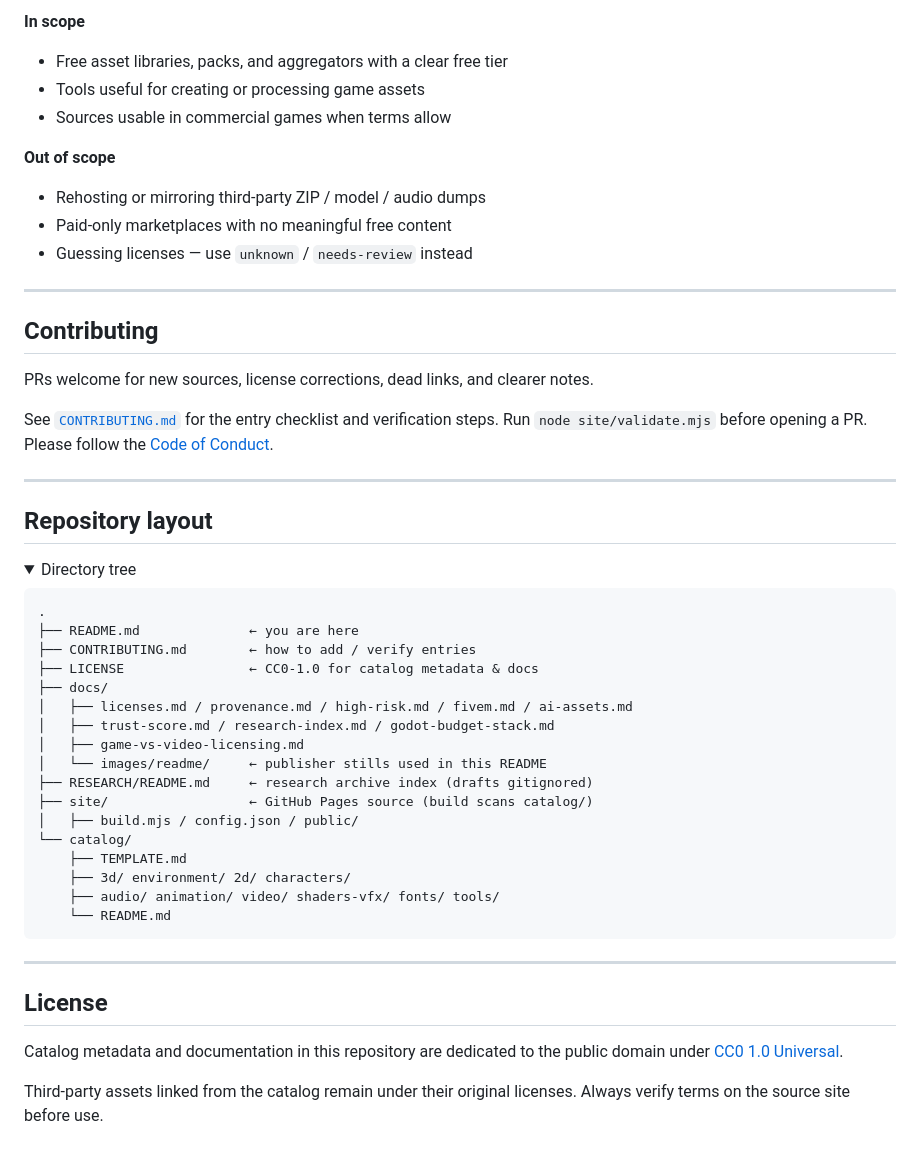
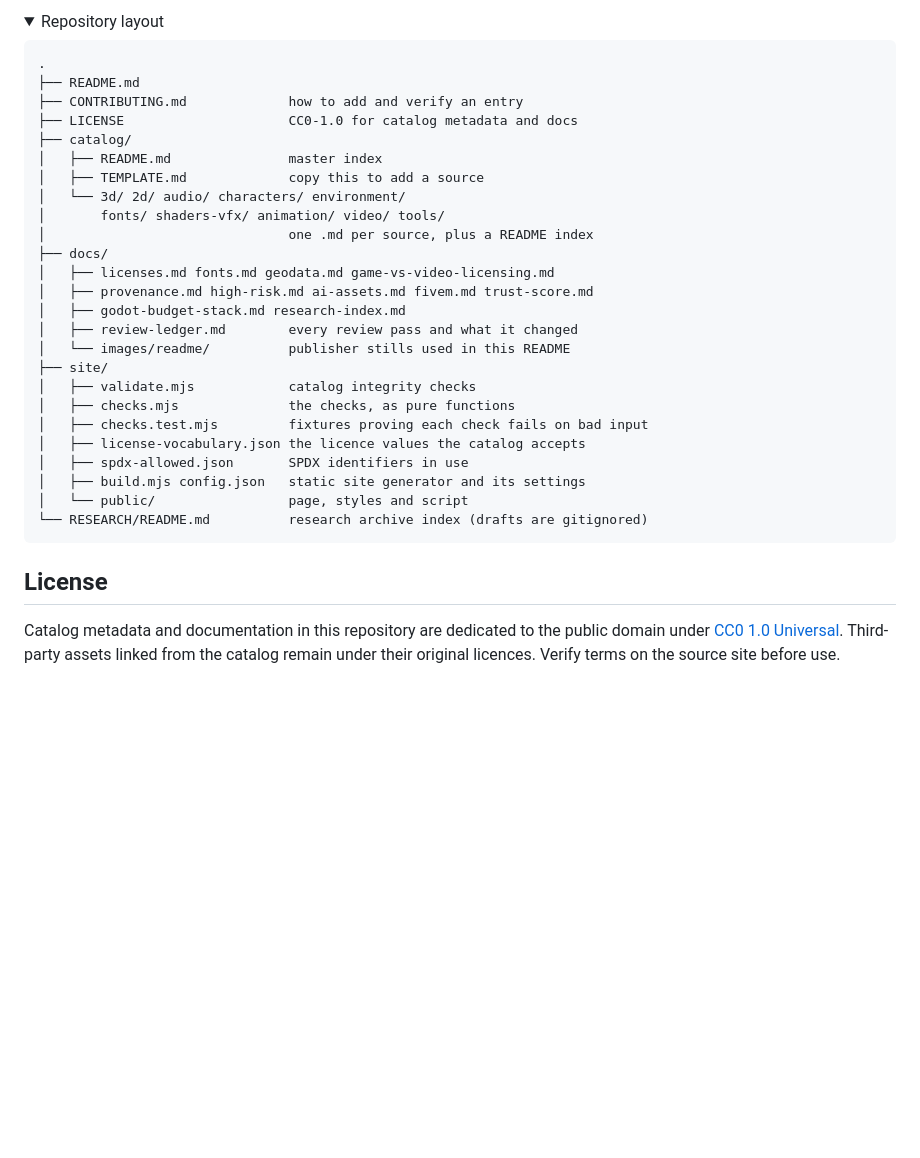
Before and after one commit to skyfury-ops/free-game, a Markdown page: README.md, the part around one of its changes. Rendered like a GitHub page; folded sections open; blank space fills up the shorter version.

````diff
--- a/README.md
+++ b/README.md
@@ -230,56 +270,37 @@ Research-backed shortlist for Godot 4 projects (Kenney industrial/tech kits, Son
-**In scope**
-
-- Free asset libraries, packs, and aggregators with a clear free tier
-- Tools useful for creating or processing game assets
-- Sources usable in commercial games when terms allow
-
-**Out of scope**
-
-- Rehosting or mirroring third-party ZIP / model / audio dumps
-- Paid-only marketplaces with no meaningful free content
-- Guessing licenses — use `unknown` / `needs-review` instead
-
----
-
-## Contributing
-
-PRs welcome for new sources, license corrections, dead links, and clearer notes.
-
-See [`CONTRIBUTING.md`](CONTRIBUTING.md) for the entry checklist and verification steps. Run `node site/validate.mjs` before opening a PR. Please follow the [Code of Conduct](CODE_OF_CONDUCT.md).
-
----
-
-## Repository layout
-
-<details>
-<summary>Directory tree</summary>
+<summary>Repository layout</summary>
 
 ```text
 .
-├── README.md              ← you are here
-├── CONTRIBUTING.md        ← how to add / verify entries
-├── LICENSE                ← CC0-1.0 for catalog metadata & docs
+├── README.md
+├── CONTRIBUTING.md             how to add and verify an entry
+├── LICENSE                     CC0-1.0 for catalog metadata and docs
+├── catalog/
+│   ├── README.md               master index
+│   ├── TEMPLATE.md             copy this to add a source
+│   └── 3d/ 2d/ audio/ characters/ environment/
+│       fonts/ shaders-vfx/ animation/ video/ tools/
+│                               one .md per source, plus a README index
 ├── docs/
-│   ├── licenses.md / provenance.md / high-risk.md / fivem.md / ai-assets.md
-│   ├── trust-score.md / research-index.md / godot-budget-stack.md
-│   ├── game-vs-video-licensing.md
-│   └── images/readme/     ← publisher stills used in this README
-├── RESEARCH/README.md     ← research archive index (drafts gitignored)
-├── site/                  ← GitHub Pages source (build scans catalog/)
-│   ├── build.mjs / config.json / public/
-└── catalog/
-    ├── TEMPLATE.md
-    ├── 3d/ environment/ 2d/ characters/
-    ├── audio/ animation/ video/ shaders-vfx/ fonts/ tools/
-    └── README.md
+│   ├── licenses.md fonts.md geodata.md game-vs-video-licensing.md
+│   ├── provenance.md high-risk.md ai-assets.md fivem.md trust-score.md
+│   ├── godot-budget-stack.md research-index.md
+│   ├── review-ledger.md        every review pass and what it changed
+│   └── images/readme/          publisher stills used in this README
+├── site/
+│   ├── validate.mjs            catalog integrity checks
+│   ├── checks.mjs              the checks, as pure functions
+│   ├── checks.test.mjs         fixtures proving each check fails on bad input
+│   ├── license-vocabulary.json the licence values the catalog accepts
+│   ├── spdx-allowed.json       SPDX identifiers in use
+│   ├── build.mjs config.json   static site generator and its settings
+│   └── public/                 page, styles and script
+└── RESEARCH/README.md          research archive index (drafts are gitignored)
 ```
 
 </details>
 
----
-
 ## License
 
-Catalog metadata and documentation in this repository are dedicated to the public domain under [CC0 1.0 Universal](LICENSE).
-
-Third-party assets linked from the catalog remain under their original licenses. Always verify terms on the source site before use.
+Catalog metadata and documentation in this repository are dedicated to the public domain
+under [CC0 1.0 Universal](LICENSE). Third-party assets linked from the catalog remain under
+their original licences. Verify terms on the source site before use.
````
Also changed, not shown: other parts of README.md (+184 -144 lines).
